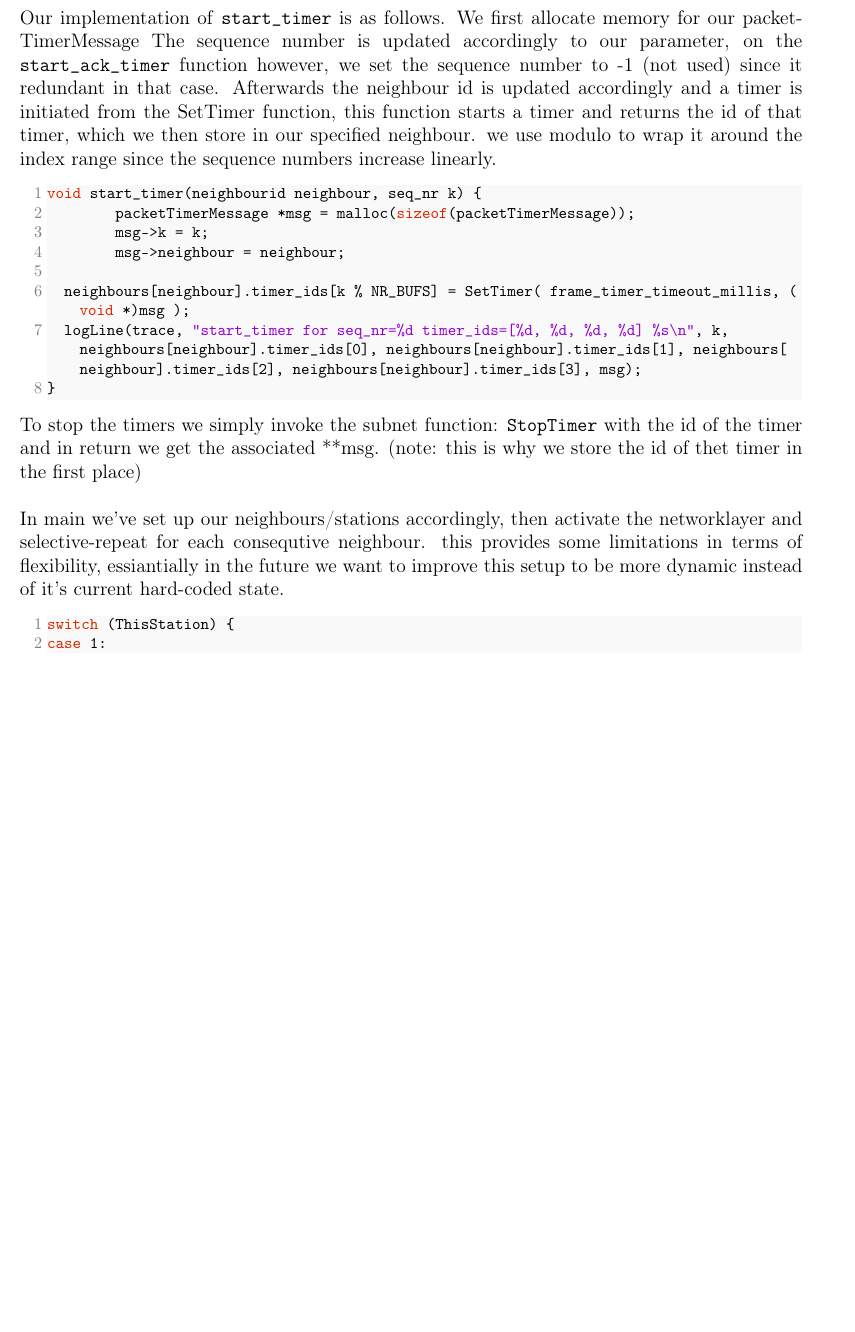
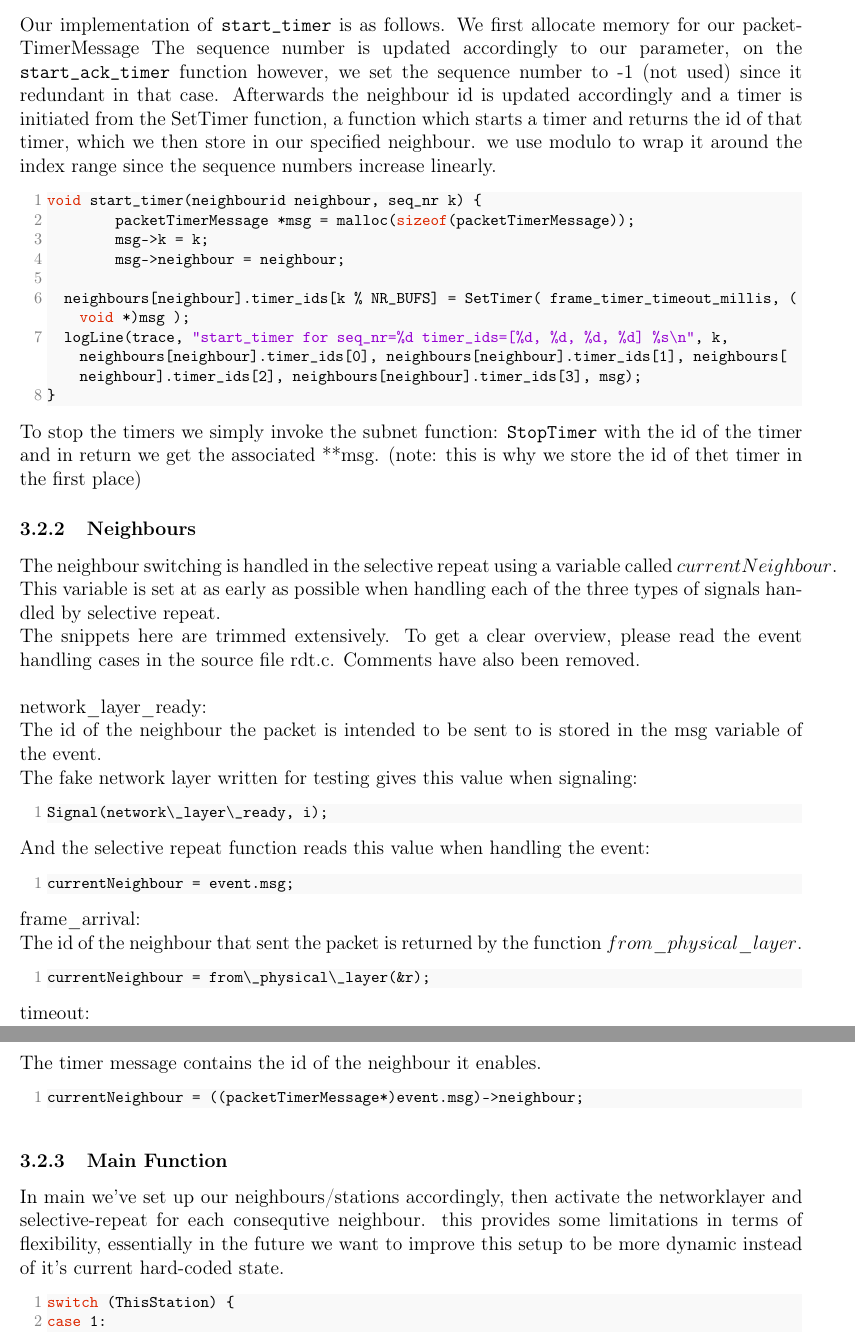
Before and after one commit to GabrielJadderson/GPP, a LaTeX document (report/main.tex, which reads report/modules/implementation.tex): part of page 7 of 10 before the commit and two parts of pages 7 and 8 of 11 after it, the two joined at a grey line, cut so that both start at the same text, the shorter picture padded with empty space. Compiled offline with pdfLaTeX.

Commit message:
Added stuff to implementation

```diff
--- a/report/modules/implementation.tex
+++ b/report/modules/implementation.tex
@@ -61,7 +61,7 @@ void stop_ack_timer(neighbourid neighbour)
 
 Our implementation of \texttt{start\_timer} is as follows. We first allocate memory for our {packetTimerMessage}
 The sequence number is updated accordingly to our parameter, on the \linebreak\texttt{start\_ack\_timer} function however, we set the sequence number to -1 (not used) since it redundant in that case.
-Afterwards the neighbour id is updated accordingly and a timer is initiated from the SetTimer function, this function starts a timer and returns the id of that timer,
+Afterwards the neighbour id is updated accordingly and a timer is initiated from the SetTimer function, a function which starts a timer and returns the id of that timer,
 which we then store in our specified neighbour.
 we use modulo to wrap it around the index range since the sequence numbers increase linearly.
 \begin{lstlisting}
@@ -78,11 +78,41 @@ void start_timer(neighbourid neighbour, seq_nr k) {
 
 To stop the timers we simply invoke the subnet function: \texttt{StopTimer} with the id of the timer
 and in return we get the associated **msg. (note: this is why we store the id of thet timer in the first place)
-\newline
-\newline
+
+\subsubsection{Neighbours}
+
+The neighbour switching is handled in the selective repeat using a variable called $currentNeighbour$. This variable is set at as early as possible when handling each of the three types of signals handled by selective repeat.\\
+The snippets here are trimmed extensively. To get a clear overview, please read the event handling cases in the source file rdt.c. Comments have also been removed.\\
+\\~
+network\_layer\_ready:\\
+The id of the neighbour the packet is intended to be sent to is stored in the msg variable of the event.\\
+The fake network layer written for testing gives this value when signaling:
+\begin{lstlisting}
+Signal(network\_layer\_ready, i);
+\end{lstlisting}
+And the selective repeat function reads this value when handling the event:
+\begin{lstlisting}
+currentNeighbour = event.msg;
+\end{lstlisting}
+
+frame\_arrival:\\
+The id of the neighbour that sent the packet is returned by the function $from\_physical\_layer$.
+\begin{lstlisting}
+currentNeighbour = from\_physical\_layer(&r);
+\end{lstlisting}
+
+timeout:\\
+The timer message contains the id of the neighbour it enables.
+\begin{lstlisting}
+currentNeighbour = ((packetTimerMessage*)event.msg)->neighbour;
+\end{lstlisting}
+
+
+
+\subsubsection{Main Function}
 In main we've set up our neighbours/stations accordingly, then activate the networklayer and selective-repeat for each consequtive neighbour.
 this provides some limitations in terms of flexibility,
-essiantially in the future we want to improve this setup to be more dynamic instead of it's current hard-coded state.
+essentially in the future we want to improve this setup to be more dynamic instead of it's current hard-coded state.
 \begin{lstlisting}
 switch (ThisStation) {
 case 1:
```
Also changed, not shown: report/modules/implementation.tex (5 more changed lines).
